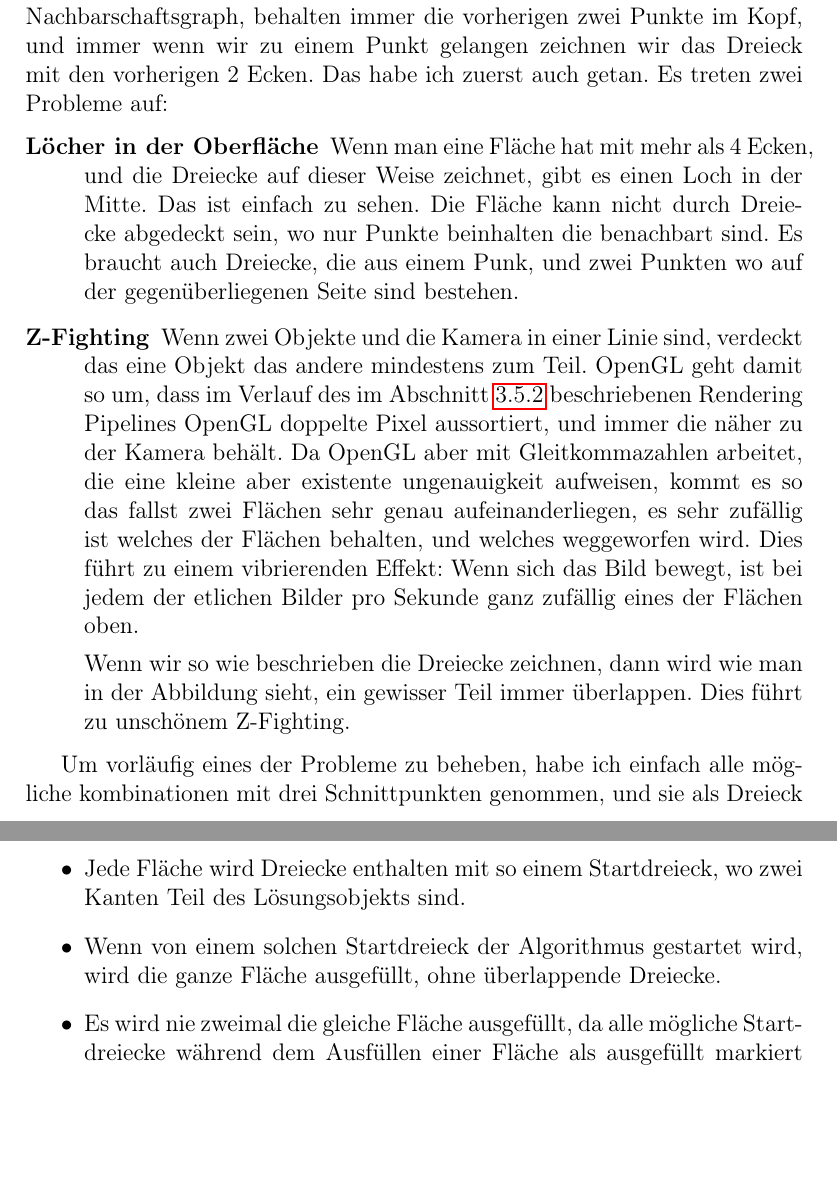
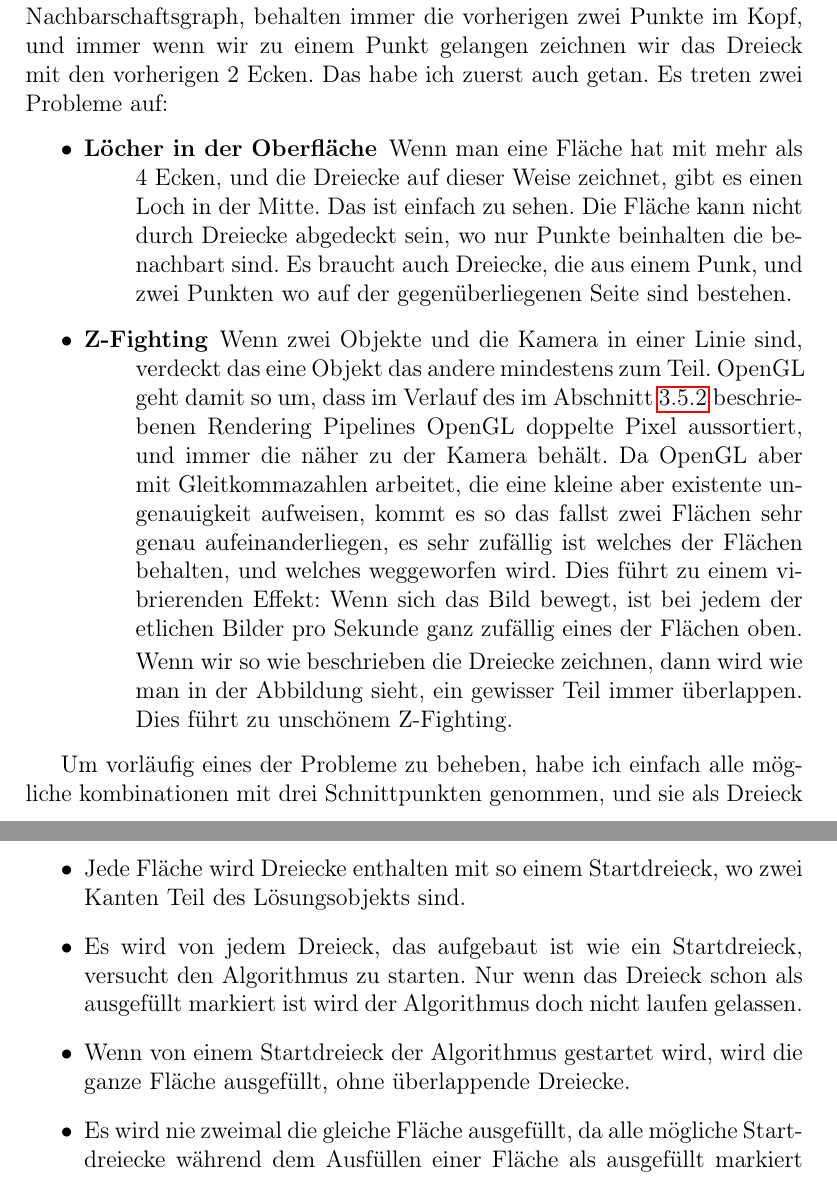
Before and after one commit to NandorKovacs/4dvisualizer, a LaTeX thesis (thesis/thesis.ltx): two parts of pages 21 and 23 of 23, joined at a grey line, cut so that both start at the same text, the shorter picture padded with empty space. Compiled offline with pdfLaTeX.

Commit message:
better proof + cooler description itemize

```diff
--- a/thesis/thesis.ltx
+++ b/thesis/thesis.ltx
@@ -782,14 +782,19 @@ Nachbarschaftsgraph, behalten immer die vorherigen zwei Punkte im Kopf, und
 immer wenn wir zu einem Punkt gelangen zeichnen wir das Dreieck mit den
 vorherigen 2 Ecken. Das habe ich zuerst auch getan. Es treten zwei Probleme auf:
 
+\begin{itemize}
+  % insert hexagon with hole
+  \item
   \begin{description}
-  % insert hexagon with hole
     \item[Löcher in der Oberfläche] Wenn man eine Fläche hat mit mehr als 4 Ecken,
     und die Dreiecke auf dieser Weise zeichnet, gibt es einen Loch in der Mitte.
     Das ist einfach zu sehen. Die Fläche kann nicht durch Dreiecke abgedeckt sein,
     wo nur Punkte beinhalten die benachbart sind. Es braucht auch Dreiecke, die
     aus einem Punk, und zwei Punkten wo auf der gegenüberliegenen Seite sind
     bestehen.
+    \end{description}
+  \item
+  \begin{description}
     \item[Z-Fighting] Wenn zwei Objekte und die Kamera in einer Linie sind,
     verdeckt das eine Objekt das andere mindestens zum Teil. OpenGL geht damit so
     um, dass im Verlauf des im Abschnitt~\ref{sssec:libraries} beschriebenen Rendering
@@ -805,6 +810,7 @@ vorherigen 2 Ecken. Das habe ich zuerst auch getan. Es treten zwei Probleme auf:
     Abbildung sieht, ein gewisser Teil immer überlappen. Dies führt zu unschönem
     Z-Fighting.
   \end{description}
+\end{itemize}
 
 Um vorläufig eines der Probleme zu beheben, habe ich einfach alle mögliche
 kombinationen mit drei Schnittpunkten genommen, und sie als Dreieck gerendert.
@@ -852,7 +858,10 @@ Warum das immer eine richtige Lösung geben wird:
 \begin{itemize}
   \item Jede Fläche wird Dreiecke enthalten mit so einem Startdreieck, wo zwei
   Kanten Teil des Lösungsobjekts sind.
-  \item Wenn von einem solchen Startdreieck der Algorithmus gestartet wird, wird
+  \item Es wird von jedem Dreieck, das aufgebaut ist wie ein Startdreieck,
+  versucht den Algorithmus zu starten. Nur wenn das Dreieck schon als ausgefüllt
+  markiert ist wird der Algorithmus doch nicht laufen gelassen.
+  \item Wenn von einem Startdreieck der Algorithmus gestartet wird, wird
   die ganze Fläche ausgefüllt, ohne überlappende Dreiecke.
   \item Es wird nie zweimal die gleiche Fläche ausgefüllt, da alle mögliche
   Startdreiecke während dem Ausfüllen einer Fläche als ausgefüllt markiert werden.
```
Lines whose indentation alone changed are shown as unchanged.
